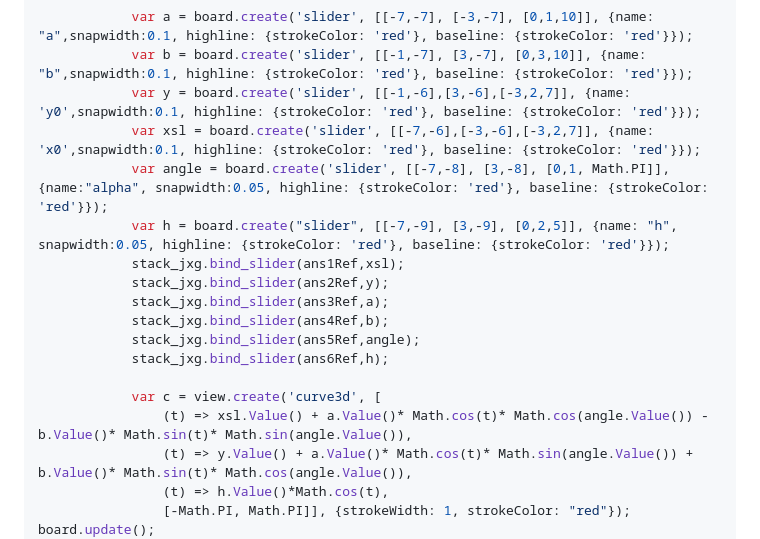
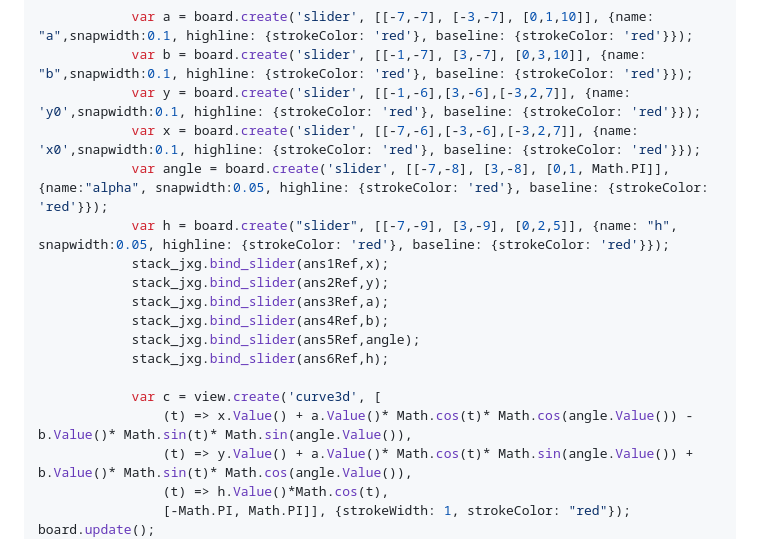
Before and after one commit to IDIAMath/WP-MATH-MA, a Markdown page: docs/multidimensional_functions/3D_curve_matching_elliptic.md, the part around the change printed below. Rendered like a GitHub page.

```diff
--- a/docs/multidimensional_functions/3D_curve_matching_elliptic.md
+++ b/docs/multidimensional_functions/3D_curve_matching_elliptic.md
@@ -140,10 +140,10 @@ var board = JXG.JSXGraph.initBoard(divid,{boundingbox : [-10, 10, 10,-10], axis:
 			var a = board.create('slider', [[-7,-7], [-3,-7], [0,1,10]], {name: "a",snapwidth:0.1, highline: {strokeColor: 'red'}, baseline: {strokeColor: 'red'}});
 			var b = board.create('slider', [[-1,-7], [3,-7], [0,3,10]], {name: "b",snapwidth:0.1, highline: {strokeColor: 'red'}, baseline: {strokeColor: 'red'}});
 			var y = board.create('slider', [[-1,-6],[3,-6],[-3,2,7]], {name: 'y0',snapwidth:0.1, highline: {strokeColor: 'red'}, baseline: {strokeColor: 'red'}});
-			var xsl = board.create('slider', [[-7,-6],[-3,-6],[-3,2,7]], {name: 'x0',snapwidth:0.1, highline: {strokeColor: 'red'}, baseline: {strokeColor: 'red'}});
+			var x = board.create('slider', [[-7,-6],[-3,-6],[-3,2,7]], {name: 'x0',snapwidth:0.1, highline: {strokeColor: 'red'}, baseline: {strokeColor: 'red'}});
 			var angle = board.create('slider', [[-7,-8], [3,-8], [0,1, Math.PI]], {name:"alpha", snapwidth:0.05, highline: {strokeColor: 'red'}, baseline: {strokeColor: 'red'}});
 			var h = board.create("slider", [[-7,-9], [3,-9], [0,2,5]], {name: "h", snapwidth:0.05, highline: {strokeColor: 'red'}, baseline: {strokeColor: 'red'}});
-			stack_jxg.bind_slider(ans1Ref,xsl);
+			stack_jxg.bind_slider(ans1Ref,x);
 			stack_jxg.bind_slider(ans2Ref,y);
 			stack_jxg.bind_slider(ans3Ref,a);
 			stack_jxg.bind_slider(ans4Ref,b);
@@ -151,7 +151,7 @@ var board = JXG.JSXGraph.initBoard(divid,{boundingbox : [-10, 10, 10,-10], axis:
 			stack_jxg.bind_slider(ans6Ref,h);
 
 			var c = view.create('curve3d', [
-				(t) => xsl.Value() + a.Value()* Math.cos(t)* Math.cos(angle.Value()) - b.Value()* Math.sin(t)* Math.sin(angle.Value()),
+				(t) => x.Value() + a.Value()* Math.cos(t)* Math.cos(angle.Value()) - b.Value()* Math.sin(t)* Math.sin(angle.Value()),
 				(t) => y.Value() + a.Value()* Math.cos(t)* Math.sin(angle.Value()) + b.Value()* Math.sin(t)* Math.cos(angle.Value()),
 				(t) => h.Value()*Math.cos(t),
 				[-Math.PI, Math.PI]], {strokeWidth: 1, strokeColor: "red"});
```
Also changed, not shown: other parts of docs/multidimensional_functions/3D_curve_matching_elliptic.md (+1 -1 lines).
